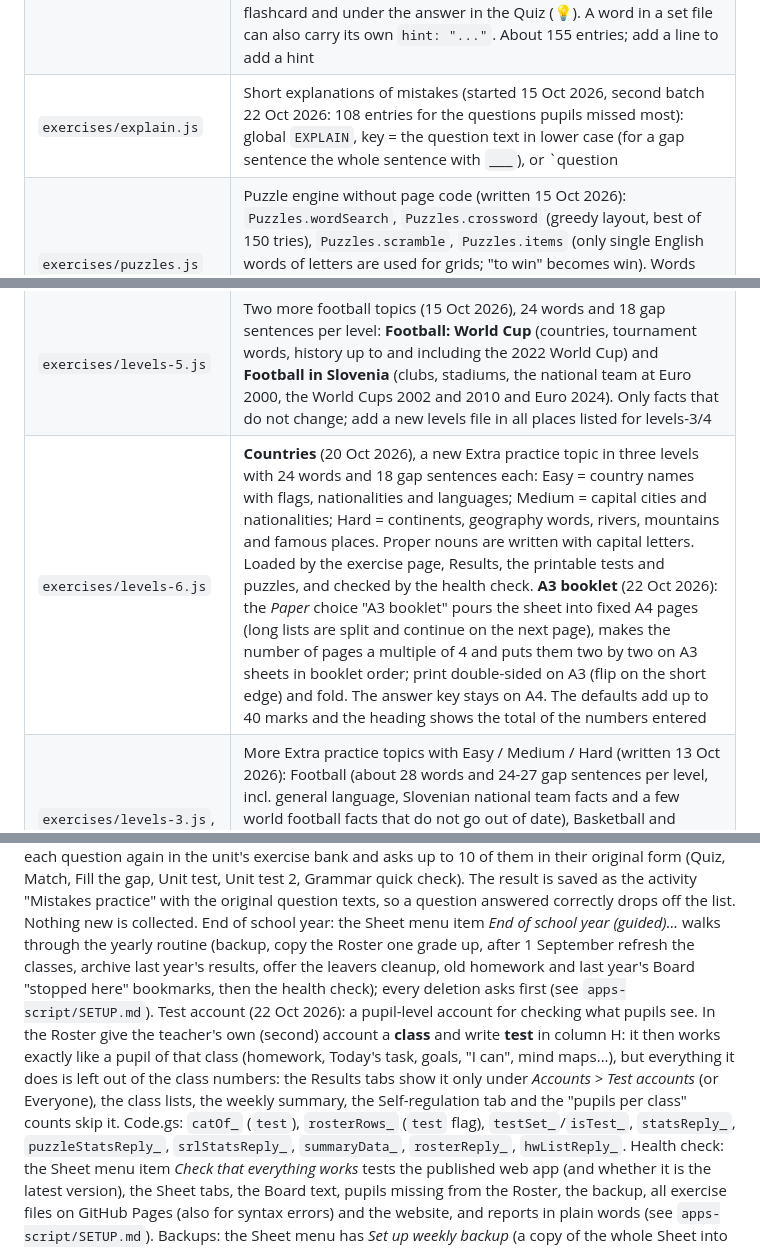
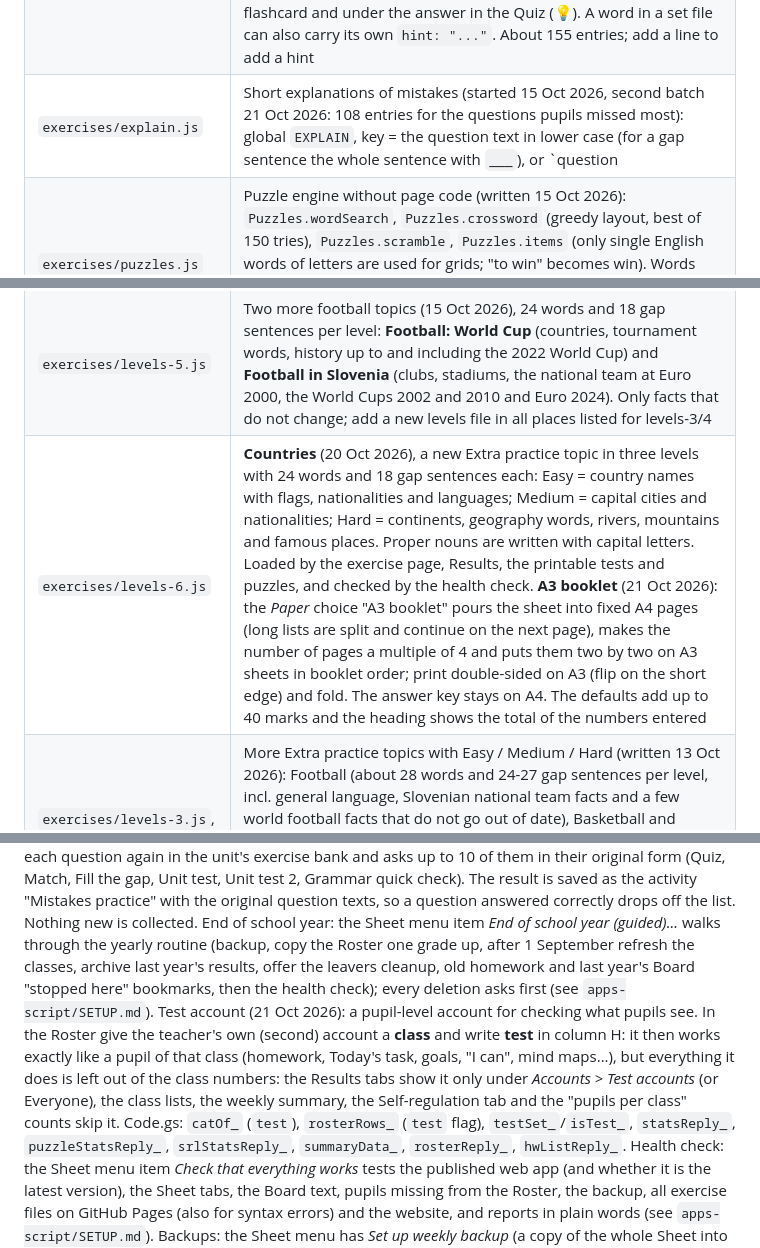
Before and after one commit to NoisyClassRoom/english-tools, a Markdown page: README.md, 3 parts joined by grey strips. Drawn GitHub-style.

```diff
--- a/README.md
+++ b/README.md
@@ -23,5 +23,5 @@ This repo is served by GitHub Pages and embedded in a WordPress site on Arnes Sp
 | `exercises/more2-<id>.js` | A second set of the same kind (10 gap sentences, 10 easy and 10 hard questions per unit), written on 7 Oct 2026 from the teacher's own exercise notes for each coursebook (original sentences, not copied from the books). Global `MORE2_SETS`; merged into the unit banks by `exercises/index.html` exactly like `more-<id>.js` |
 | `exercises/grammar-<id>.js` | Grammar explanations (written 8 Oct 2026): for every unit one or more short sections (rule, table, examples with Slovenian translation, a Slovenian hint) and a quick check of 5 multiple-choice questions. The content follows what each unit's Unit test practises. The unit menu shows a **Grammar** tile for each unit that has an entry; the **Quick check** at the end is saved as the activity "Grammar quick check". Global `GRAMMAR` keyed by the unit id; format explained at the top of `grammar-6b.js` |
 | `exercises/hints.js` | Short Slovenian hints for tricky words (written 12 Oct 2026): false friends (e.g. ambulance ≠ ambulanta), uncountable nouns (advice, homework, news), plural-only words (trousers, scissors), -ed / -ing pairs, phrasal verbs, UK / US words, silent letters. Global `WORD_HINTS`, key = the English word in lower case, so one line works in every set that contains the word. A hint appears on the back of a flashcard and under the answer in the Quiz (💡). A word in a set file can also carry its own `hint: "..."`. About 155 entries; add a line to add a hint |
-| `exercises/explain.js` | Short explanations of mistakes (started 15 Oct 2026, second batch 22 Oct 2026: 108 entries for the questions pupils missed most): global `EXPLAIN`, key = the question text in lower case (for a gap sentence the whole sentence with `___`), or `question||right answer` for questions that share their text ("Which sentence is correct?"); value = `[English, Slovenian]`. After a **wrong answer** in the Unit tests, Grammar quick check, Fill the gap and My mistakes the pupil sees the explanation (in the tests and My mistakes with a **Next** button). A question without an entry in a unit that has a Grammar text only shows a pointer to the unit's Grammar (the test moves on by itself after about 2 seconds). To add one: add a line to the file; to find the next candidates open Results > Questions. Not used in Quiz / Match (vocabulary: see `hints.js`) |
+| `exercises/explain.js` | Short explanations of mistakes (started 15 Oct 2026, second batch 21 Oct 2026: 108 entries for the questions pupils missed most): global `EXPLAIN`, key = the question text in lower case (for a gap sentence the whole sentence with `___`), or `question||right answer` for questions that share their text ("Which sentence is correct?"); value = `[English, Slovenian]`. After a **wrong answer** in the Unit tests, Grammar quick check, Fill the gap and My mistakes the pupil sees the explanation (in the tests and My mistakes with a **Next** button). A question without an entry in a unit that has a Grammar text only shows a pointer to the unit's Grammar (the test moves on by itself after about 2 seconds). To add one: add a line to the file; to find the next candidates open Results > Questions. Not used in Quiz / Match (vocabulary: see `hints.js`) |
 | `exercises/puzzles.js` | Puzzle engine without page code (written 15 Oct 2026): `Puzzles.wordSearch`, `Puzzles.crossword` (greedy layout, best of 150 tries), `Puzzles.scramble`, `Puzzles.items` (only single English words of letters are used for grids; "to win" becomes win). Words come from the units' word lists, so there is nothing new to write. Used by `exercises/index.html` (online games) and `puzzles/index.html` (printable) |
@@ -33,7 +33,7 @@ This repo is served by GitHub Pages and embedded in a WordPress site on Arnes Sp
 | `exercises/tarsia.js` | Tarsia engine (21 Oct 2026): `Tarsia.SHAPES` (triangle 16 pieces / 18 pairs, hexagon 24 / 30), `Tarsia.make(shape, pairs)` puts the pairs on the touching sides at random, `Tarsia.geo` / `Tarsia.label` give the corners and the text along a side. Used by the online **Tarsia** activity in `exercises/index.html` (a puzzle tile for a unit with at least 18 different short word pairs: tap a piece, tap a place on the board, **Turn the piece** / **Take it back**; touching sides that belong together turn green; finished = 1 of 1, saved in the Puzzles tab as the activity "Tarsia", also usable as puzzle homework). Only the triangle is offered to pupils. The printable maker `tarsia/index.html` has its own copy of the geometry |
 | `exercises/sets.js` | Generic "Extra practice" topics shown to every class |
 | `exercises/levels-5.js` | Two more football topics (15 Oct 2026), 24 words and 18 gap sentences per level: **Football: World Cup** (countries, tournament words, history up to and including the 2022 World Cup) and **Football in Slovenia** (clubs, stadiums, the national team at Euro 2000, the World Cups 2002 and 2010 and Euro 2024). Only facts that do not change; add a new levels file in all places listed for levels-3/4 |
-| `exercises/levels-6.js` | **Countries** (20 Oct 2026), a new Extra practice topic in three levels with 24 words and 18 gap sentences each: Easy = country names with flags, nationalities and languages; Medium = capital cities and nationalities; Hard = continents, geography words, rivers, mountains and famous places. Proper nouns are written with capital letters. Loaded by the exercise page, Results, the printable tests and puzzles, and checked by the health check. **A3 booklet** (22 Oct 2026): the *Paper* choice "A3 booklet" pours the sheet into fixed A4 pages (long lists are split and continue on the next page), makes the number of pages a multiple of 4 and puts them two by two on A3 sheets in booklet order; print double-sided on A3 (flip on the short edge) and fold. The answer key stays on A4. The defaults add up to 40 marks and the heading shows the total of the numbers entered |
+| `exercises/levels-6.js` | **Countries** (20 Oct 2026), a new Extra practice topic in three levels with 24 words and 18 gap sentences each: Easy = country names with flags, nationalities and languages; Medium = capital cities and nationalities; Hard = continents, geography words, rivers, mountains and famous places. Proper nouns are written with capital letters. Loaded by the exercise page, Results, the printable tests and puzzles, and checked by the health check. **A3 booklet** (21 Oct 2026): the *Paper* choice "A3 booklet" pours the sheet into fixed A4 pages (long lists are split and continue on the next page), makes the number of pages a multiple of 4 and puts them two by two on A3 sheets in booklet order; print double-sided on A3 (flip on the short edge) and fold. The answer key stays on A4. The defaults add up to 40 marks and the heading shows the total of the numbers entered |
 | `exercises/levels-3.js`, `levels-4.js` | More Extra practice topics with Easy / Medium / Hard (written 13 Oct 2026): Football (about 28 words and 24-27 gap sentences per level, incl. general language, Slovenian national team facts and a few world football facts that do not go out of date), Basketball and Handball (24 words and 18-20 gap sentences per level). Same format as levels-1/2; the files are loaded by `exercises/index.html` and `results/index.html` and checked by the health check. A new levels file must be added in all three places |
 | `exercises/levels-1.js`, `levels-2.js` | Difficulty levels for Extra practice (written 8 Oct 2026): every topic has Easy / Medium / Hard with 15 words each (translations and emoji) and gap sentences. Part 1 adds to the nine topics of `sets.js` (its words are the first Easy words); part 2 has 12 new topics (body, house, transport, sports, town, feelings, calendar, nature, technology, travel, shopping, irregular verbs). Pupils pick a level after the topic; results are saved with the topic name `Topic · Level`. Format is explained at the top of the files |
 
@@ -64,7 +64,7 @@ A description for the school's data-protection officer is in `DATA-PROTECTION.md
 **My progress** (pupil, after signing in): a collapsible box 📈 on the exercise page home screen with the pupil's own numbers of this school year: activities in the last 7 days, days in a row (streak, counted back from today or yesterday), average result, total; "A little more practice would help" (units with at least 2 attempts and an average under 70 %, each with a *Practise* button that opens the unit through `?class=<book>&topic=<title as saved>`), "Your best" (best result 90 % or more) and the last five results. Added on 15 Oct 2026: questions answered and percent right, days of practice and longest streak, the change of the last 30 days compared with the 30 before (only against the pupil's own past, never other pupils), bars with the average result of the last 8 weeks, the strongest and weakest unit and badges (activity counts, 3 / 7 days in a row, perfect scores, 5 units at 90 %+). The time spent is not recorded, so there is no "minutes practised". The data comes from the script action `myprogress`, which looks up only the signed-in pupil's own rows (by the e-mail of the sign-in) in the Results tab; nothing new is collected and nobody else's data is returned.
 **My mistakes** (pupil, after signing in): a unit menu shows a 🔁 *My mistakes* tile when the pupil has questions in that unit (or Extra practice topic + level) whose latest answer was wrong. The page asks the script (action `mistakes`) for the pupil's own wrong answers (found through the pupil's result ids; nobody else's data is returned), finds each question again in the unit's exercise bank and asks up to 10 of them in their original form (Quiz, Match, Fill the gap, Unit test, Unit test 2, Grammar quick check). The result is saved as the activity "Mistakes practice" with the original question texts, so a question answered correctly drops off the list. Nothing new is collected.
 End of school year: the Sheet menu item *End of school year (guided)...* walks through the yearly routine (backup, copy the Roster one grade up, after 1 September refresh the classes, archive last year's results, offer the leavers cleanup, old homework and last year's Board "stopped here" bookmarks, then the health check); every deletion asks first (see `apps-script/SETUP.md`).
-Test account (22 Oct 2026): a pupil-level account for checking what pupils see. In the Roster give the teacher's own (second) account a **class** and write **test** in column H: it then works exactly like a pupil of that class (homework, Today's task, goals, "I can", mind maps...), but everything it does is left out of the class numbers: the Results tabs show it only under *Accounts > Test accounts* (or Everyone), the class lists, the weekly summary, the Self-regulation tab and the "pupils per class" counts skip it. Code.gs: `catOf_` (`test`), `rosterRows_` (`test` flag), `testSet_`/`isTest_`, `statsReply_`, `puzzleStatsReply_`, `srlStatsReply_`, `summaryData_`, `rosterReply_`, `hwListReply_`.
+Test account (21 Oct 2026): a pupil-level account for checking what pupils see. In the Roster give the teacher's own (second) account a **class** and write **test** in column H: it then works exactly like a pupil of that class (homework, Today's task, goals, "I can", mind maps...), but everything it does is left out of the class numbers: the Results tabs show it only under *Accounts > Test accounts* (or Everyone), the class lists, the weekly summary, the Self-regulation tab and the "pupils per class" counts skip it. Code.gs: `catOf_` (`test`), `rosterRows_` (`test` flag), `testSet_`/`isTest_`, `statsReply_`, `puzzleStatsReply_`, `srlStatsReply_`, `summaryData_`, `rosterReply_`, `hwListReply_`.
 Health check: the Sheet menu item *Check that everything works* tests the published web app (and whether it is the latest version), the Sheet tabs, the Board text, pupils missing from the Roster, the backup, all exercise files on GitHub Pages (also for syntax errors) and the website, and reports in plain words (see `apps-script/SETUP.md`).
 Backups: the Sheet menu has *Set up weekly backup* (a copy of the whole Sheet into the Drive folder "NoisyClassRoom backups" every Sunday night, newest 8 kept, older ones to the Drive bin), *Back up the Sheet to Drive now* and *Backup status* (see `apps-script/SETUP.md`).
 
```
Also changed, not shown: other parts of README.md (+6 -6 lines).
